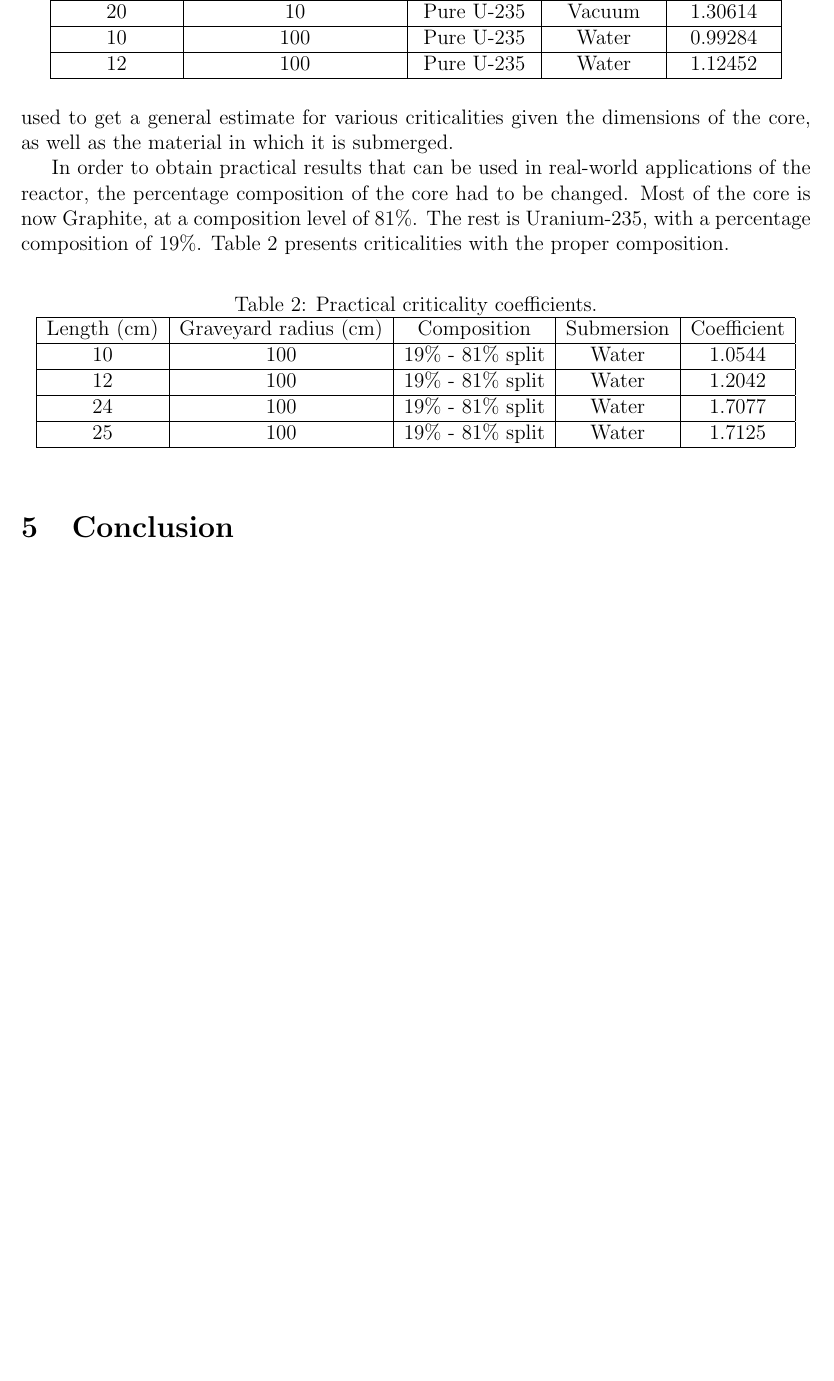
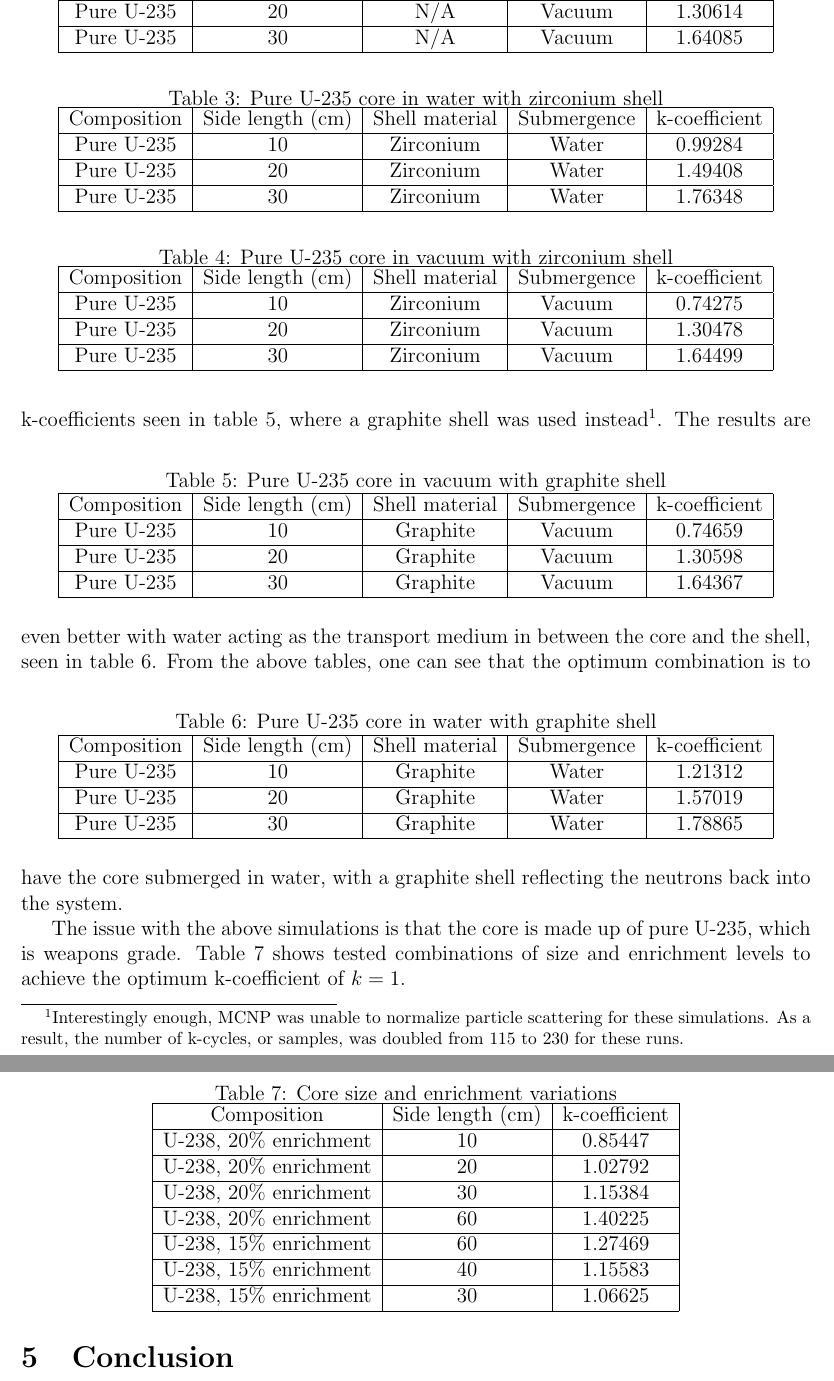
Before and after one commit to ivanempire/mqpreport, a LaTeX document (Report.tex, which reads sections/Results.tex): part of page 5 of 5 before the commit and two parts of pages 5 and 6 of 6 after it, the two joined at a grey line, cut so that both start at the same text, the shorter picture padded with empty space. Compiled offline with pdfLaTeX.

Commit message:
Methods fixed, results added

```diff
--- a/sections/Results.tex
+++ b/sections/Results.tex
@@ -14,31 +16,119 @@ Length (cm) & Graveyard radius (cm) & Composition & Submersion & Coefficient \\
 \hline
-20 & 10 & Pure U-235  & Vacuum & 1.30614 \\
+Pure U-235  & 20               & N/A            & Water       & 1.49408       \\
 \hline
-10 & 100 & Pure U-235  & Water & 0.99284 \\
-\hline
-12 & 100 & Pure U-235  & Water & 1.12452 \\
+Pure U-235  & 30               & N/A            & Water       & 1.76348       \\
 \hline
 \end{tabular}
 \end{table}
-These results are extremely theoretical, however, and were used to get a general estimate for various criticalities given the dimensions of the core, as well as the material in which it is submerged.
-
-In order to obtain practical results that can be used in real-world applications of the reactor, the percentage composition of the core had to be changed. Most of the core is now Graphite, at a composition level of 81\%. The rest is Uranium-235, with a percentage composition of 19\%. Table \ref{tab:nonpure} presents criticalities with the proper composition.
-
+As seen from table \ref{tab:pure}, the relationship between size and criticality is linear. This remains the case when the core is in vacuum. However, the k-coefficients are less here due to the surrounding empty space - table \ref{tab:purevac}.
 \begin{table}[!htbp]
 \centering
-\caption{Practical criticality coefficients.}
-\label{tab:nonpure}
+\caption{Pure U-235 core in vacuum without shell}
+\label{tab:purevac}
 \begin{tabular}{|c|c|c|c|c|}
 \hline
-Length (cm) & Graveyard radius (cm) & Composition & Submersion & Coefficient \\
+Composition & Side length (cm) & Shell material & Submergence & k-coefficient \\
 \hline
-10 & 100 & 19\% - 81\% split  & Water & 1.0544 \\
+Pure U-235  & 10               & N/A            & Vacuum       & 0.74311      \\
 \hline
-12 & 100 & 19\% - 81\% split  & Water & 1.2042 \\
+Pure U-235  & 20               & N/A            & Vacuum       & 1.30614       \\
 \hline
-24 & 100 & 19\% - 81\% split  & Water & 1.7077 \\
-\hline
-25 & 100 & 19\% - 81\% split  & Water & 1.7125 \\
+Pure U-235  & 30               & N/A            & Vacuum       & 1.64085       \\
 \hline
 \end{tabular}
 \end{table}
+Knowing the results without a shell, a zirconium enclosing was added to reflect the neutrons back into the core to trigger further reactions. Looking at the values in tables \ref{tab:purezrv} and \ref{tab:purezrw}, the zirconium did not have any significant effect on the k-coefficients with the larger core. This does make sense since the metal allows neutrons to travel freely through it. However, for the first core, the coefficient decreased from 1.26 to 0.99284.
+%I have no idea why this happened....need to see again
+\begin{table}[!htbp]
+\centering
+\caption{Pure U-235 core in water with zirconium shell}
+\label{tab:purezrw}
+\begin{tabular}{|c|c|c|c|c|}
+\hline
+Composition & Side length (cm) & Shell material & Submergence & k-coefficient \\
+\hline
+Pure U-235  & 10               & Zirconium            & Water       & 0.99284      \\
+\hline
+Pure U-235  & 20               & Zirconium            & Water       & 1.49408       \\
+\hline
+Pure U-235  & 30               & Zirconium            & Water       & 1.76348       \\
+\hline
+\end{tabular}
+\end{table}
+\begin{table}[!htbp]
+\centering
+\caption{Pure U-235 core in vacuum with zirconium shell}
+\label{tab:purezrv}
+\begin{tabular}{|c|c|c|c|c|}
+\hline
+Composition & Side length (cm) & Shell material & Submergence & k-coefficient \\
+\hline
+Pure U-235  & 10               & Zirconium            & Vacuum       & 0.74275      \\
+\hline
+Pure U-235  & 20               & Zirconium            & Vacuum       & 1.30478       \\
+\hline
+Pure U-235  & 30               & Zirconium            & Vacuum       & 1.64499       \\
+\hline
+\end{tabular}
+\end{table}
+Generally, the zirconium shell had a negative impact on the criticality of the core. This is evidenced by the slightly increased k-coefficients seen in table \ref{tab:puregraphite}, where a graphite shell was used instead\footnote{Interestingly enough, MCNP was unable to normalize particle scattering for these simulations. As a result, the number of k-cycles, or samples, was doubled from 115 to 230 for these runs.}.
+\begin{table}[!htbp]
+\centering
+\caption{Pure U-235 core in vacuum with graphite shell}
+\label{tab:puregraphite}
+\begin{tabular}{|c|c|c|c|c|}
+\hline
+Composition & Side length (cm) & Shell material & Submergence & k-coefficient \\
+\hline
+Pure U-235  & 10               & Graphite            & Vacuum       & 0.74659      \\
+\hline
+Pure U-235  & 20               & Graphite            & Vacuum       & 1.30598       \\
+\hline
+Pure U-235  & 30               & Graphite            & Vacuum       & 1.64367       \\
+\hline
+\end{tabular}
+\end{table}
+The results are even better with water acting as the transport medium in between the core and the shell, seen in table \ref{tab:puregraphitew}.
+\begin{table}[!htbp]
+\centering
+\caption{Pure U-235 core in water with graphite shell}
+\label{tab:puregraphitew}
+\begin{tabular}{|c|c|c|c|c|}
+\hline
+Composition & Side length (cm) & Shell material & Submergence & k-coefficient \\
+\hline
+Pure U-235  & 10               & Graphite            & Water       & 1.21312      \\
+\hline
+Pure U-235  & 20               & Graphite            & Water       & 1.57019       \\
+\hline
+Pure U-235  & 30               & Graphite            & Water       & 1.78865       \\
+\hline
+\end{tabular}
+\end{table}
+From the above tables, one can see that the optimum combination is to have the core submerged in water, with a graphite shell reflecting the neutrons back into the system.
+
+The issue with the above simulations is that the core is made up of pure U-235, which is weapons grade. Table \ref{tab:variations} shows tested combinations of size and enrichment levels to achieve the optimum k-coefficient of $k=1$.
+\begin{table}[!htbp]
+\centering
+\caption{Core size and enrichment variations}
+\label{tab:variations}
+\begin{tabular}{|c|c|c|}
+\hline
+Composition            & Side length (cm) & k-coefficient \\
+\hline
+U-238, 20\% enrichment & 10               & 0.85447       \\
+\hline
+U-238, 20\% enrichment & 20               & 1.02792       \\
+\hline
+U-238, 20\% enrichment & 30               & 1.15384       \\
+\hline
+U-238, 20\% enrichment & 60               & 1.40225       \\
+\hline
+U-238, 15\% enrichment & 60               & 1.27469       \\
+\hline
+U-238, 15\% enrichment & 40               & 1.15583       \\
+\hline
+U-238, 15\% enrichment & 30               & 1.06625      \\
+\hline
+\end{tabular}
+\end{table}
```
Also changed, not shown: sections/Methods.tex (+15 -15 lines), sections/Results.tex (10 more changed lines), 1 other file.
